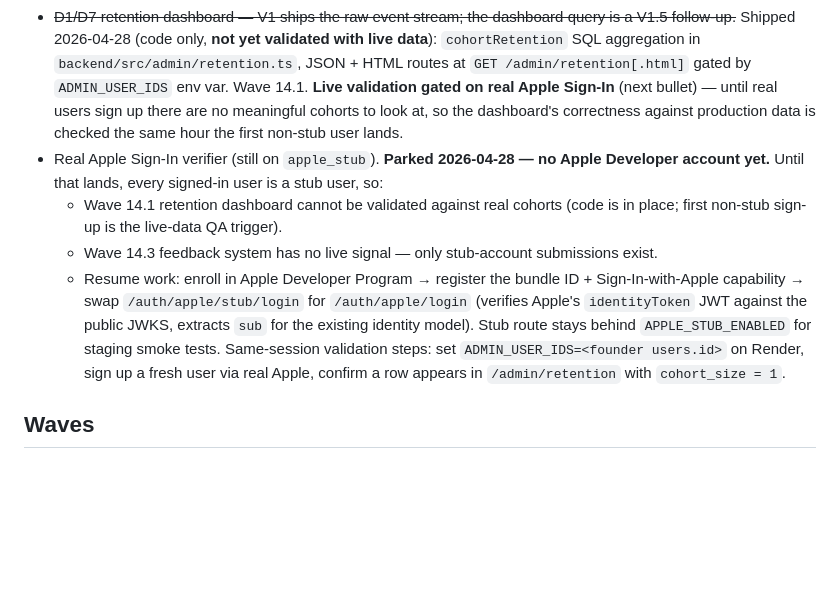
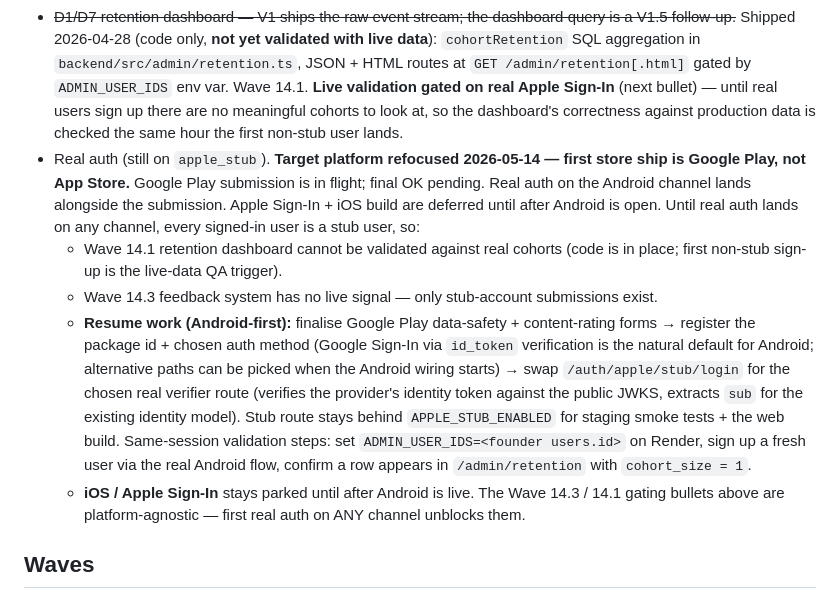
Before and after one commit to Igotsty1e/Mastery, a Markdown page: docs/plans/learning-engine-v1.md, the part around the change. Drawn GitHub-style; blank space fills up the shorter version.

```diff
--- a/docs/plans/learning-engine-v1.md
+++ b/docs/plans/learning-engine-v1.md
@@ -43,10 +43,11 @@ Captured here so they are not silently re-added to V1:
 - ~~Skill-progress UI (per-skill cards on dashboard, mastery panel on summary screen).~~ Shipped 2026-04-28: summary mastery panel via Wave 4 `SkillStateCard`; dashboard per-skill status badges via Wave 14 (`SkillStatusBadge` on the Rules card).
 - ~~Feedback system surface (after-friction prompt, after-summary prompt, cooldown).~~ Shipped 2026-04-28: phases 1-3. Backend (`feedback_responses` table, `POST /me/feedback`, `GET /me/feedback/cooldown`, 24h per-prompt-kind cooldown) + after-summary modal on SummaryScreen Done + after-friction modal triggered by server-side `friction_event` (V1 detector: `repeated_error`). Live signal arrives the day real Apple Sign-In ships.
 - ~~D1/D7 retention dashboard — V1 ships the raw event stream; the dashboard query is a V1.5 follow-up.~~ Shipped 2026-04-28 (code only, **not yet validated with live data**): `cohortRetention` SQL aggregation in `backend/src/admin/retention.ts`, JSON + HTML routes at `GET /admin/retention[.html]` gated by `ADMIN_USER_IDS` env var. Wave 14.1. **Live validation gated on real Apple Sign-In** (next bullet) — until real users sign up there are no meaningful cohorts to look at, so the dashboard's correctness against production data is checked the same hour the first non-stub user lands.
-- Real Apple Sign-In verifier (still on `apple_stub`). **Parked 2026-04-28 — no Apple Developer account yet.** Until that lands, every signed-in user is a stub user, so:
+- Real auth (still on `apple_stub`). **Target platform refocused 2026-05-14 — first store ship is Google Play, not App Store.** Google Play submission is in flight; final OK pending. Real auth on the Android channel lands alongside the submission. Apple Sign-In + iOS build are deferred until after Android is open. Until real auth lands on any channel, every signed-in user is a stub user, so:
   - Wave 14.1 retention dashboard cannot be validated against real cohorts (code is in place; first non-stub sign-up is the live-data QA trigger).
   - Wave 14.3 feedback system has no live signal — only stub-account submissions exist.
-  - Resume work: enroll in Apple Developer Program → register the bundle ID + Sign-In-with-Apple capability → swap `/auth/apple/stub/login` for `/auth/apple/login` (verifies Apple's `identityToken` JWT against the public JWKS, extracts `sub` for the existing identity model). Stub route stays behind `APPLE_STUB_ENABLED` for staging smoke tests. Same-session validation steps: set `ADMIN_USER_IDS=<founder users.id>` on Render, sign up a fresh user via real Apple, confirm a row appears in `/admin/retention` with `cohort_size = 1`.
+  - **Resume work (Android-first):** finalise Google Play data-safety + content-rating forms → register the package id + chosen auth method (Google Sign-In via `id_token` verification is the natural default for Android; alternative paths can be picked when the Android wiring starts) → swap `/auth/apple/stub/login` for the chosen real verifier route (verifies the provider's identity token against the public JWKS, extracts `sub` for the existing identity model). Stub route stays behind `APPLE_STUB_ENABLED` for staging smoke tests + the web build. Same-session validation steps: set `ADMIN_USER_IDS=<founder users.id>` on Render, sign up a fresh user via the real Android flow, confirm a row appears in `/admin/retention` with `cohort_size = 1`.
+  - **iOS / Apple Sign-In** stays parked until after Android is live. The Wave 14.3 / 14.1 gating bullets above are platform-agnostic — first real auth on ANY channel unblocks them.
 
 ## Waves
 
```
Also changed, not shown: docs/plans/automaticity-pivot.md (+7 -2 lines).
